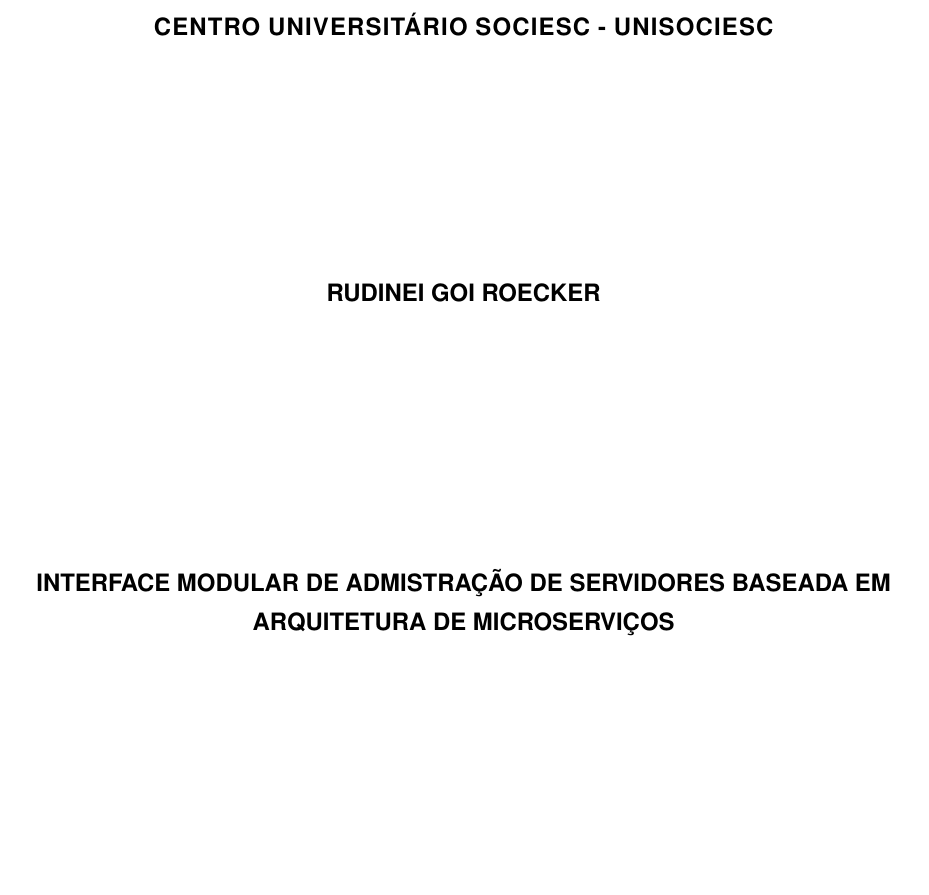
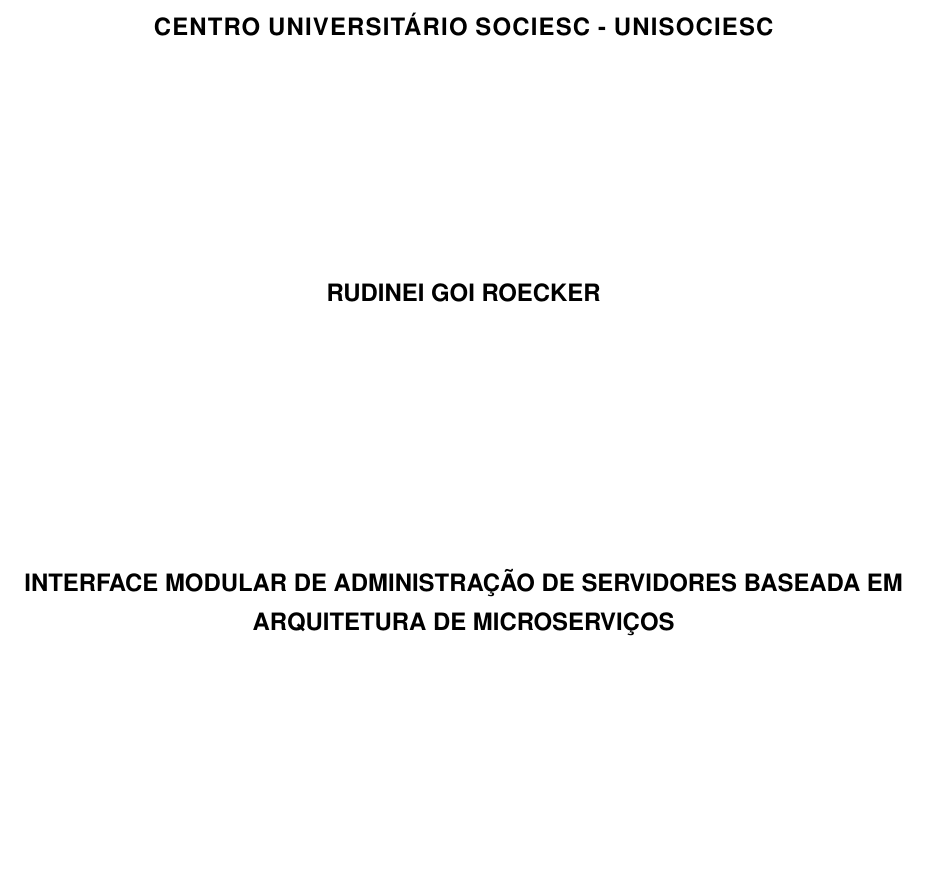
Before and after one commit to rudineirk/projeto_tcc, a LaTeX thesis (tcc.tex, which reads conteudo/parameters.tex): part of page 1 of 22, cut so that both start at the same text. Compiled offline with pdfLaTeX; a LaTeX package or settings file that is missing is left out.

Commit message:
Fix project title

```diff
--- a/conteudo/parameters.tex
+++ b/conteudo/parameters.tex
@@ -1,6 +1,6 @@
 % Título do TCC
-\renewcommand{\title}{INTERFACE MODULAR DE ADMISTRAÇÃO DE SERVIDORES BASEADA EM ARQUITETURA DE MICROSERVIÇOS}
-\renewcommand{\titulo}{Interface modular de administra;áo de servidores baseada em arquitetura de microserviços}
+\renewcommand{\title}{INTERFACE MODULAR DE ADMINISTRAÇÃO DE SERVIDORES BASEADA EM ARQUITETURA DE MICROSERVIÇOS}
+\renewcommand{\titulo}{Interface modular de administração de servidores baseada em arquitetura de microserviços}
 
 % Nome do autor
 \author{RUDINEI GOI ROECKER}
```
